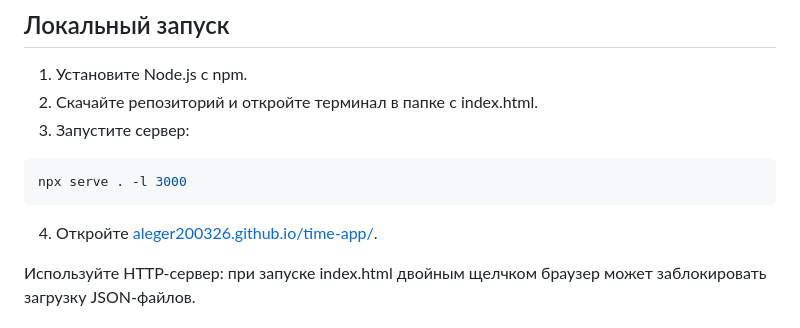
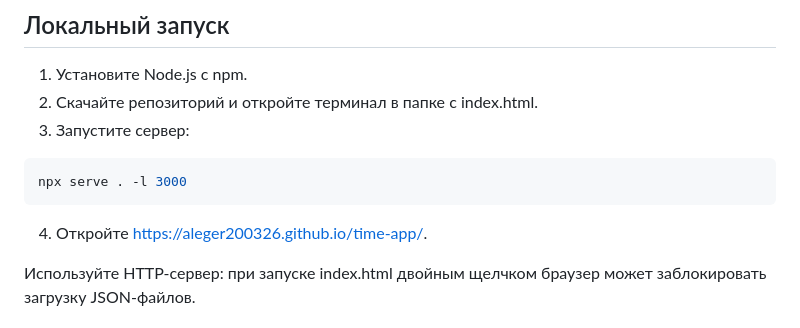
Before and after one commit to aleger200326/time-app, a Markdown page: README.md, the part around the change. Drawn GitHub-style.

````diff
--- a/README.md
+++ b/README.md
@@ -53,7 +53,7 @@ time-app/
 npx serve . -l 3000
 ```
 
-4. Откройте [aleger200326.github.io/time-app/](aleger200326.github.io/time-app/).
+4. Откройте [https://aleger200326.github.io/time-app/](https://aleger200326.github.io/time-app/).
 
 Используйте HTTP-сервер: при запуске index.html двойным щелчком браузер может заблокировать загрузку JSON-файлов.
 
````
